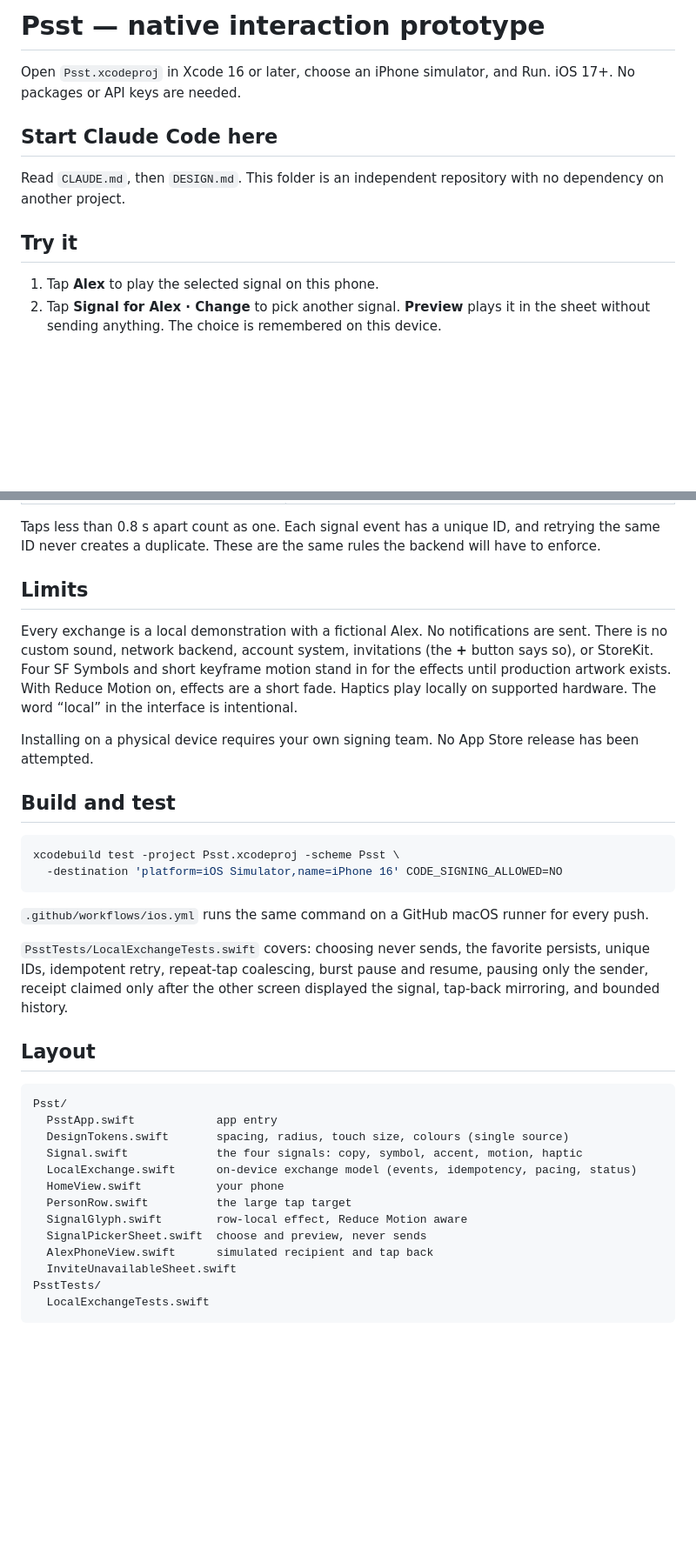
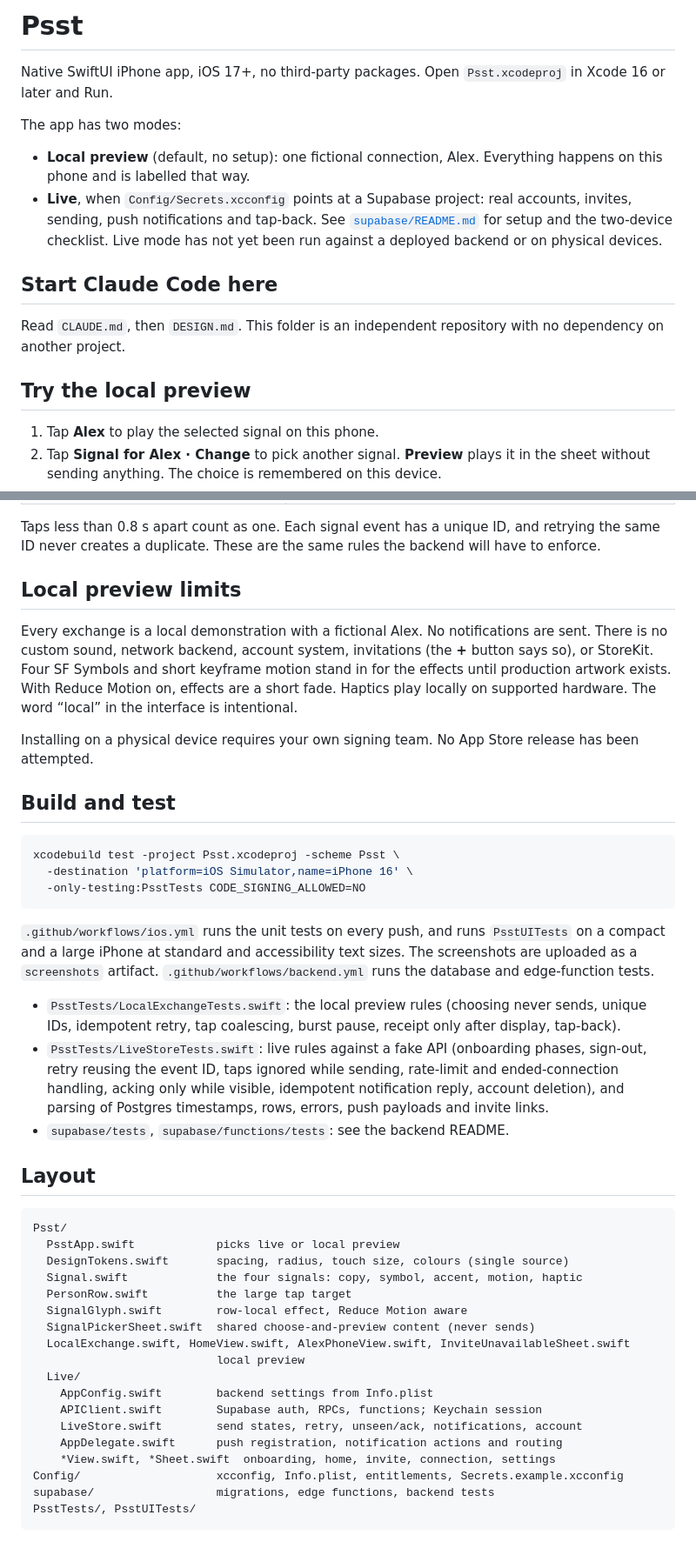
Before and after one commit to utkuacikgoz/psst, a Markdown page: README.md, 2 parts joined by grey strips. Shown at 87% size. Drawn GitHub-style; blank space fills up the shorter version.

Commit message:
Document live setup, two-device checklist, and current limits

````diff
--- a/README.md
+++ b/README.md
@@ -1,11 +1,16 @@
-# Psst — native interaction prototype
+# Psst
 
-Open `Psst.xcodeproj` in Xcode 16 or later, choose an iPhone simulator, and Run. iOS 17+. No packages or API keys are needed.
+Native SwiftUI iPhone app, iOS 17+, no third-party packages. Open `Psst.xcodeproj` in Xcode 16 or later and Run.
+
+The app has two modes:
+
+- **Local preview** (default, no setup): one fictional connection, Alex. Everything happens on this phone and is labelled that way.
+- **Live**, when `Config/Secrets.xcconfig` points at a Supabase project: real accounts, invites, sending, push notifications and tap-back. See [`supabase/README.md`](supabase/README.md) for setup and the two-device checklist. Live mode has not yet been run against a deployed backend or on physical devices.
 
 ## Start Claude Code here
 Read `CLAUDE.md`, then `DESIGN.md`. This folder is an independent repository with no dependency on another project.
 
-## Try it
+## Try the local preview
 1. Tap **Alex** to play the selected signal on this phone.
 2. Tap **Signal for Alex · Change** to pick another signal. **Preview** plays it in the sheet without sending anything. The choice is remembered on this device.
 3. Tap **View Alex's phone (simulated)** to see the recipient side: first who it's from, then the effect.
@@ -24,7 +29,7 @@ VoiceOver users can also use the **Choose signal** action on the Alex row.
 
 Taps less than 0.8 s apart count as one. Each signal event has a unique ID, and retrying the same ID never creates a duplicate. These are the same rules the backend will have to enforce.
 
-## Limits
+## Local preview limits
 Every exchange is a local demonstration with a fictional Alex. No notifications are sent. There is no custom sound, network backend, account system, invitations (the **+** button says so), or StoreKit. Four SF Symbols and short keyframe motion stand in for the effects until production artwork exists. With Reduce Motion on, effects are a short fade. Haptics play locally on supported hardware. The word “local” in the interface is intentional.
 
 Installing on a physical device requires your own signing team. No App Store release has been attempted.
@@ -32,25 +37,33 @@ Installing on a physical device requires your own signing team. No App Store rel
 ## Build and test
 ```sh
 xcodebuild test -project Psst.xcodeproj -scheme Psst \
-  -destination 'platform=iOS Simulator,name=iPhone 16' CODE_SIGNING_ALLOWED=NO
+  -destination 'platform=iOS Simulator,name=iPhone 16' \
+  -only-testing:PsstTests CODE_SIGNING_ALLOWED=NO
 ```
-`.github/workflows/ios.yml` runs the same command on a GitHub macOS runner for every push.
+`.github/workflows/ios.yml` runs the unit tests on every push, and runs `PsstUITests` on a compact and a large iPhone at standard and accessibility text sizes. The screenshots are uploaded as a `screenshots` artifact. `.github/workflows/backend.yml` runs the database and edge-function tests.
 
-`PsstTests/LocalExchangeTests.swift` covers: choosing never sends, the favorite persists, unique IDs, idempotent retry, repeat-tap coalescing, burst pause and resume, pausing only the sender, receipt claimed only after the other screen displayed the signal, tap-back mirroring, and bounded history.
+- `PsstTests/LocalExchangeTests.swift`: the local preview rules (choosing never sends, unique IDs, idempotent retry, tap coalescing, burst pause, receipt only after display, tap-back).
+- `PsstTests/LiveStoreTests.swift`: live rules against a fake API (onboarding phases, sign-out, retry reusing the event ID, taps ignored while sending, rate-limit and ended-connection handling, acking only while visible, idempotent notification reply, account deletion), and parsing of Postgres timestamps, rows, errors, push payloads and invite links.
+- `supabase/tests`, `supabase/functions/tests`: see the backend README.
 
 ## Layout
 ```
 Psst/
-  PsstApp.swift            app entry
+  PsstApp.swift            picks live or local preview
   DesignTokens.swift       spacing, radius, touch size, colours (single source)
   Signal.swift             the four signals: copy, symbol, accent, motion, haptic
-  LocalExchange.swift      on-device exchange model (events, idempotency, pacing, status)
-  HomeView.swift           your phone
   PersonRow.swift          the large tap target
   SignalGlyph.swift        row-local effect, Reduce Motion aware
-  SignalPickerSheet.swift  choose and preview, never sends
-  AlexPhoneView.swift      simulated recipient and tap back
-  InviteUnavailableSheet.swift
-PsstTests/
-  LocalExchangeTests.swift
+  SignalPickerSheet.swift  shared choose-and-preview content (never sends)
+  LocalExchange.swift, HomeView.swift, AlexPhoneView.swift, InviteUnavailableSheet.swift
+                           local preview
+  Live/
+    AppConfig.swift        backend settings from Info.plist
+    APIClient.swift        Supabase auth, RPCs, functions; Keychain session
+    LiveStore.swift        send states, retry, unseen/ack, notifications, account
+    AppDelegate.swift      push registration, notification actions and routing
+    *View.swift, *Sheet.swift  onboarding, home, invite, connection, settings
+Config/                    xcconfig, Info.plist, entitlements, Secrets.example.xcconfig
+supabase/                  migrations, edge functions, backend tests
+PsstTests/, PsstUITests/
 ```
````
Also changed, not shown: CLAUDE.md (+5 -2 lines), supabase/README.md (added, +137 -0 lines).
